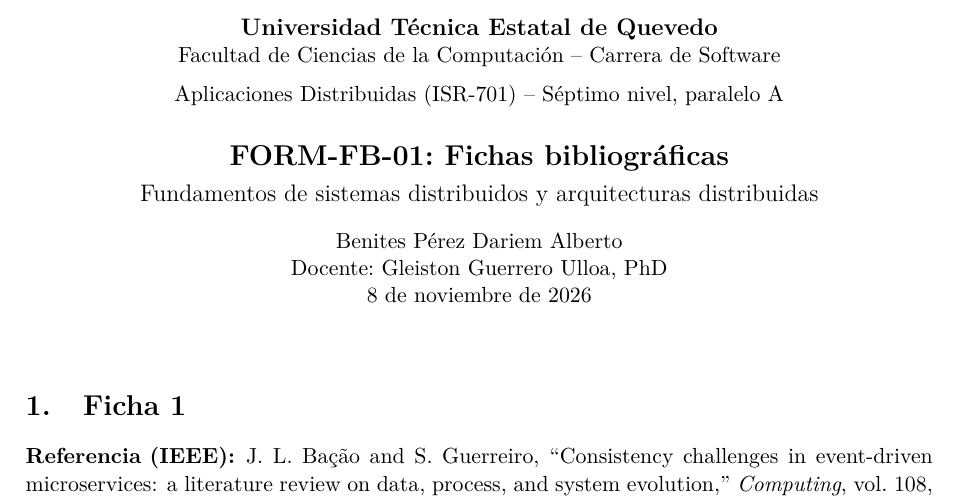
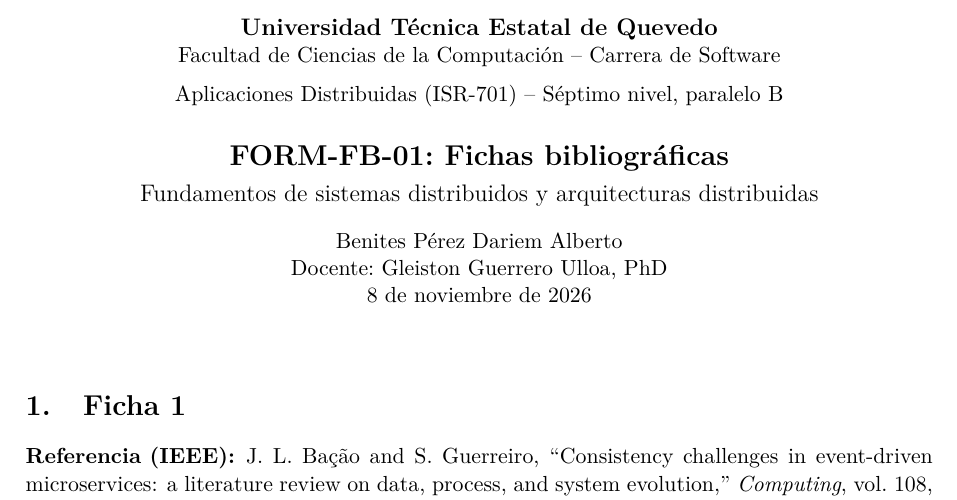
Before and after one commit to DALBEZ-ROG/AD-FORM-FB-01-ABZ, a LaTeX document (documento/main.tex): part of page 1 of 4, cut so that both start at the same text. Compiled offline with pdfLaTeX.

Commit message:
Archivo final ultra pro max

```diff
--- a/documento/main.tex
+++ b/documento/main.tex
@@ -23,7 +23,7 @@
   {\large\bfseries Universidad Técnica Estatal de Quevedo\par}
   {Facultad de Ciencias de la Computación -- Carrera de Software\par}
   \vspace{6pt}
-  {Aplicaciones Distribuidas (ISR-701) -- Séptimo nivel, paralelo A\par}
+  {Aplicaciones Distribuidas (ISR-701) -- Séptimo nivel, paralelo B\par}
   \vspace{14pt}
   {\Large\bfseries FORM-FB-01: Fichas bibliográficas\par}
   \vspace{4pt}
```
Also changed, not shown: documento/main.pdf.
